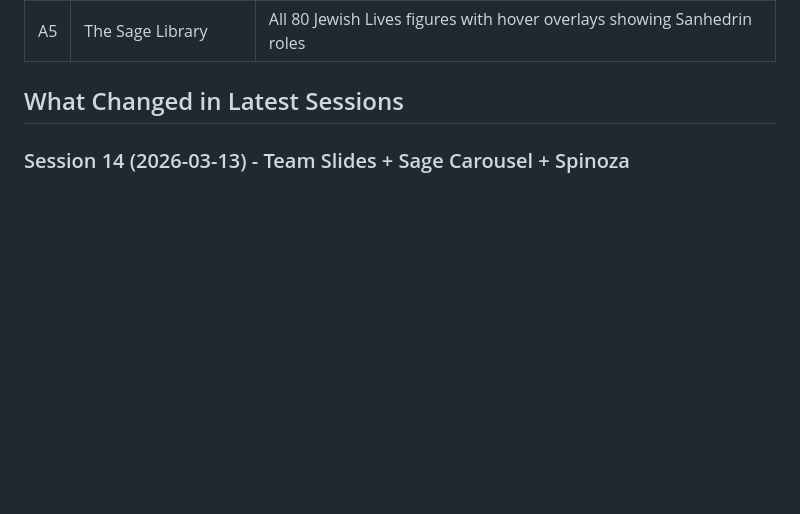
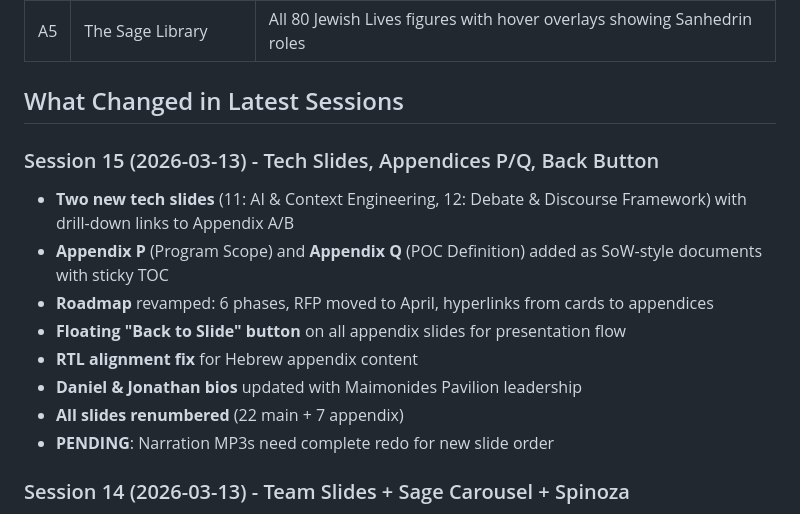
Before and after one commit to jsagir/sanhedrin-deck, a Markdown page: STATE.md, the part around the change. Rendered like a GitHub page; blank space fills up the shorter version.

Commit message:
docs: Update STATE.md with Session 15
Co-Authored-By: Claude Opus 4.6 <noreply@anthropic.com>

```diff
--- a/STATE.md
+++ b/STATE.md
@@ -74,6 +74,16 @@
 | A5 | The Sage Library | All 80 Jewish Lives figures with hover overlays showing Sanhedrin roles |
 
 ## What Changed in Latest Sessions
+
+### Session 15 (2026-03-13) - Tech Slides, Appendices P/Q, Back Button
+- **Two new tech slides** (11: AI & Context Engineering, 12: Debate & Discourse Framework) with drill-down links to Appendix A/B
+- **Appendix P** (Program Scope) and **Appendix Q** (POC Definition) added as SoW-style documents with sticky TOC
+- **Roadmap** revamped: 6 phases, RFP moved to April, hyperlinks from cards to appendices
+- **Floating "Back to Slide" button** on all appendix slides for presentation flow
+- **RTL alignment fix** for Hebrew appendix content
+- **Daniel & Jonathan bios** updated with Maimonides Pavilion leadership
+- **All slides renumbered** (22 main + 7 appendix)
+- **PENDING**: Narration MP3s need complete redo for new slide order
 
 ### Session 14 (2026-03-13) - Team Slides + Sage Carousel + Spinoza
 - **Team slide moved** from position 16 to position 3 per Daniel's feedback
```
